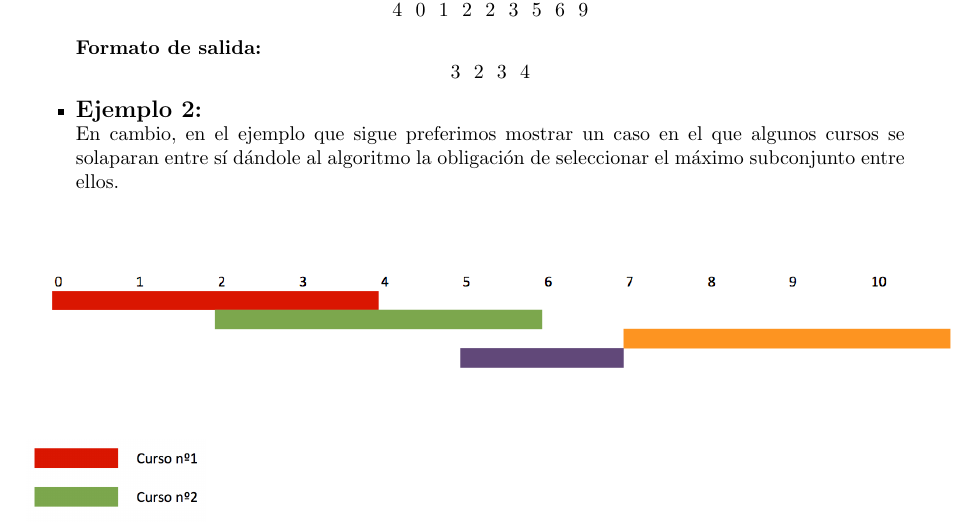
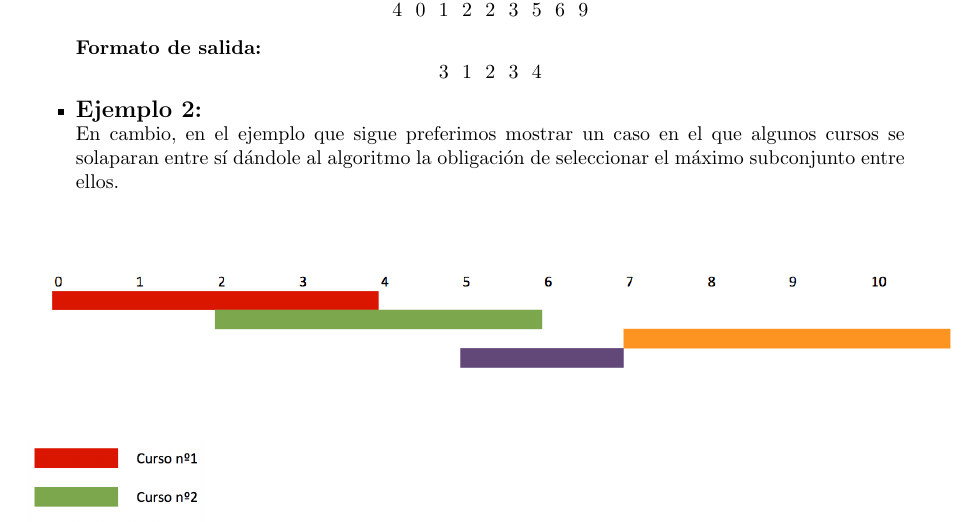
Before and after one commit to sizcovich/TP1-AlgoritmosIII, a LaTeX document (informe/informe.tex, which reads informe/ejercicios/ej2.tex): part of page 11 of 21, cut so that both start at the same text. Compiled offline with pdfLaTeX.

Commit message:
puse un 1 :D

```diff
--- a/informe/ejercicios/ej2.tex
+++ b/informe/ejercicios/ej2.tex
@@ -28,7 +28,7 @@ En este ejemplo, decidimos develar un caso en el que no se solapara ningún curs
 
 \textbf{Formato de entrada:} $$4\ \ 0\ \ 1\ \ 2\ \ 2\ \ 3\ \ 5\ \ 6\ \ 9$$
 
-\textbf{Formato de salida:} $$3\ \ 2\ \ 3\ \ 4$$
+\textbf{Formato de salida:} $$3\ \ 1\ \ 2\ \ 3\ \ 4$$
 
 \item {\large{\textbf{Ejemplo 2:}}}\newline
 En cambio, en el ejemplo que sigue preferimos mostrar un caso en el que algunos cursos se solaparan entre sí dándole al algoritmo la obligación de seleccionar el máximo subconjunto entre ellos.
```
